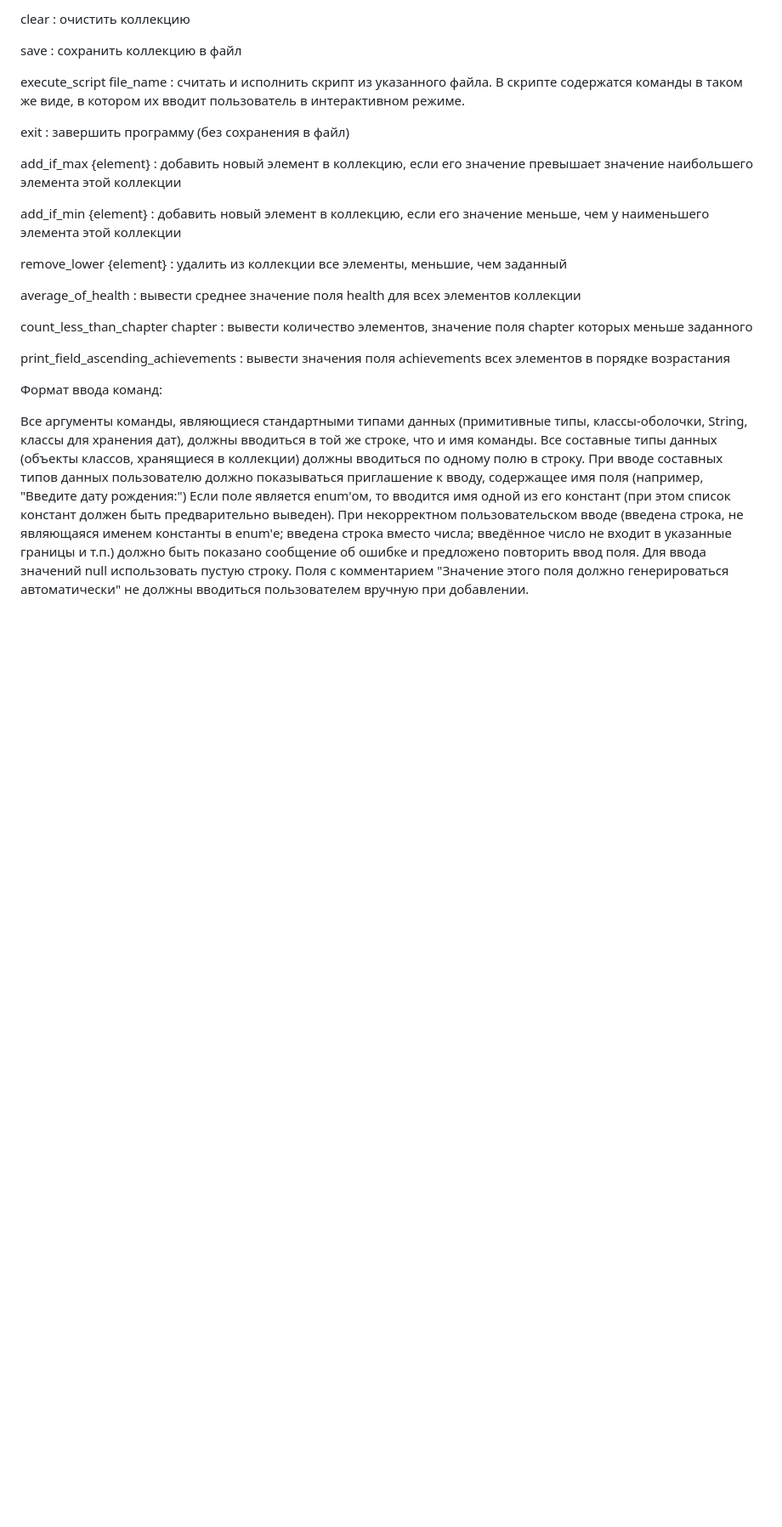
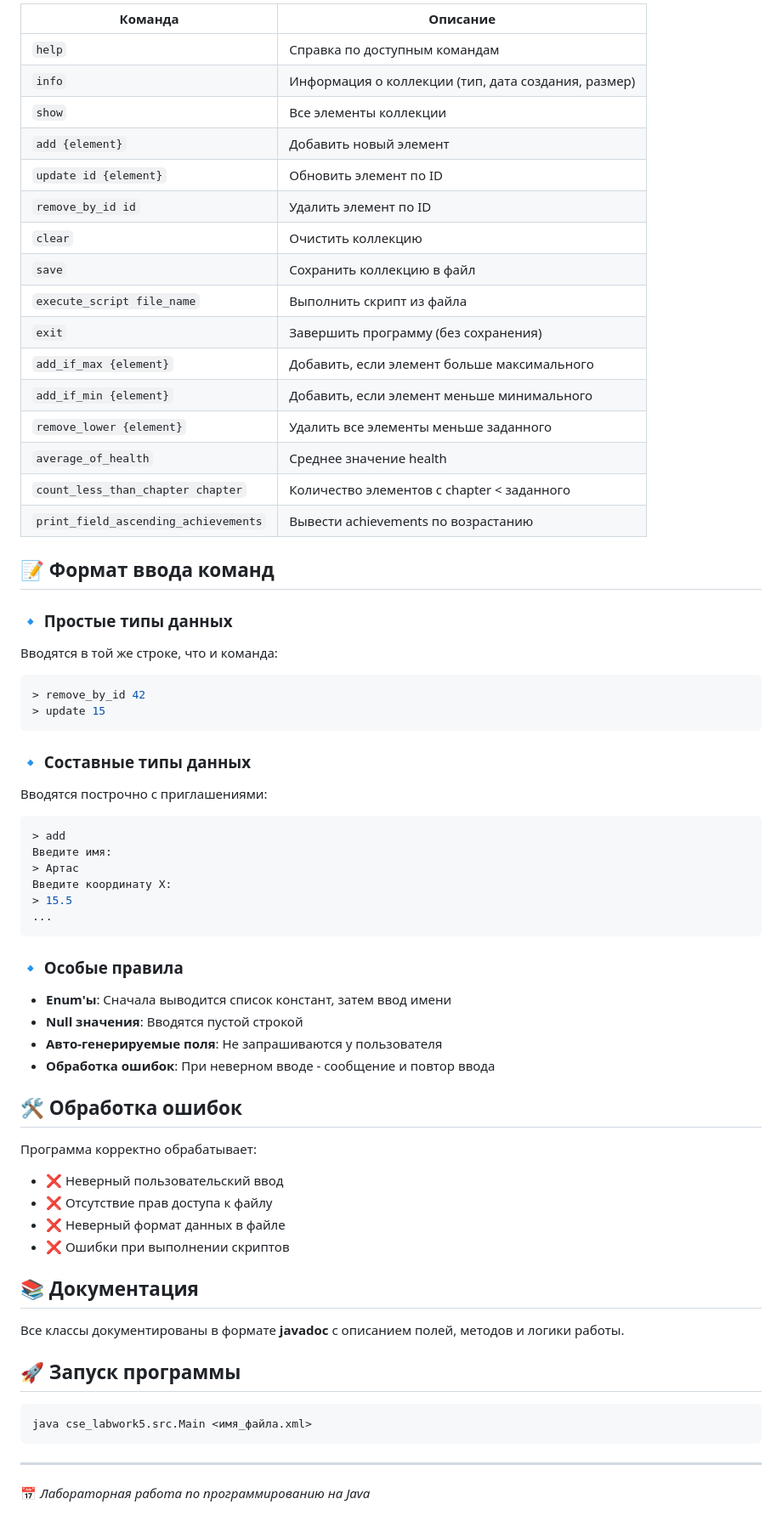
Before and after one commit to ledxdd/cse-labwork5, a Markdown page: README.md, the part around one of its changes. Shown at 85% size. GitHub-like rendering; blank space fills up the shorter version.

````diff
--- a/README.md
+++ b/README.md
@@ -31,32 +60,63 @@ remove_by_id id : удалить элемент из коллекции по е
 
-clear : очистить коллекцию
+| Команда | Описание |
+|---------|----------|
+| `help` | Справка по доступным командам |
+| `info` | Информация о коллекции (тип, дата создания, размер) |
+| `show` | Все элементы коллекции |
+| `add {element}` | Добавить новый элемент |
+| `update id {element}` | Обновить элемент по ID |
+| `remove_by_id id` | Удалить элемент по ID |
+| `clear` | Очистить коллекцию |
+| `save` | Сохранить коллекцию в файл |
+| `execute_script file_name` | Выполнить скрипт из файла |
+| `exit` | Завершить программу (без сохранения) |
+| `add_if_max {element}` | Добавить, если элемент больше максимального |
+| `add_if_min {element}` | Добавить, если элемент меньше минимального |
+| `remove_lower {element}` | Удалить все элементы меньше заданного |
+| `average_of_health` | Среднее значение health |
+| `count_less_than_chapter chapter` | Количество элементов с chapter < заданного |
+| `print_field_ascending_achievements` | Вывести achievements по возрастанию |
 
-save : сохранить коллекцию в файл
+## 📝 Формат ввода команд
 
-execute_script file_name : считать и исполнить скрипт из указанного файла. В скрипте содержатся команды в таком
-же виде, в котором их вводит пользователь в интерактивном режиме.
+### 🔹 Простые типы данных
+Вводятся в той же строке, что и команда:
+```bash
+> remove_by_id 42
+> update 15
+```
 
-exit : завершить программу (без сохранения в файл)
+### 🔹 Составные типы данных
+Вводятся построчно с приглашениями:
+```bash
+> add
+Введите имя:
+> Артас
+Введите координату X:
+> 15.5
+...
+```
 
-add_if_max {element} : добавить новый элемент в коллекцию, если его значение превышает значение наибольшего элемента этой коллекции
+### 🔹 Особые правила
+- **Enum'ы**: Сначала выводится список констант, затем ввод имени
+- **Null значения**: Вводятся пустой строкой
+- **Авто-генерируемые поля**: Не запрашиваются у пользователя
+- **Обработка ошибок**: При неверном вводе - сообщение и повтор ввода
 
-add_if_min {element} : добавить новый элемент в коллекцию, если его значение меньше, чем у наименьшего элемента этой коллекции
+## 🛠️ Обработка ошибок
+Программа корректно обрабатывает:
+- ❌ Неверный пользовательский ввод
+- ❌ Отсутствие прав доступа к файлу
+- ❌ Неверный формат данных в файле
+- ❌ Ошибки при выполнении скриптов
 
-remove_lower {element} : удалить из коллекции все элементы, меньшие, чем заданный
+## 📚 Документация
+Все классы документированы в формате **javadoc** с описанием полей, методов и логики работы.
 
-average_of_health : вывести среднее значение поля health для всех элементов коллекции
+## 🚀 Запуск программы
+```bash
+java cse_labwork5.src.Main <имя_файла.xml>
+```
 
-count_less_than_chapter chapter : вывести количество элементов, значение поля chapter которых меньше заданного
-
-print_field_ascending_achievements : вывести значения поля achievements всех элементов в порядке возрастания
-
-
-Формат ввода команд:
-
-Все аргументы команды, являющиеся стандартными типами данных (примитивные типы, классы-оболочки, String, классы для хранения дат), должны вводиться в той же строке, что и имя команды.
-Все составные типы данных (объекты классов, хранящиеся в коллекции) должны вводиться по одному полю в строку.
-При вводе составных типов данных пользователю должно показываться приглашение к вводу, содержащее имя поля (например, "Введите дату рождения:")
-Если поле является enum'ом, то вводится имя одной из его констант (при этом список констант должен быть предварительно выведен).
-При некорректном пользовательском вводе (введена строка, не являющаяся именем константы в enum'е; введена строка вместо числа; введённое число не входит в указанные границы и т.п.) должно быть показано сообщение об ошибке и предложено повторить ввод поля.
-Для ввода значений null использовать пустую строку.
-Поля с комментарием "Значение этого поля должно генерироваться автоматически" не должны вводиться пользователем вручную при добавлении.
+---
+📅 *Лабораторная работа по программированию на Java*
````
Also changed, not shown: other parts of README.md (+50 -21 lines).
